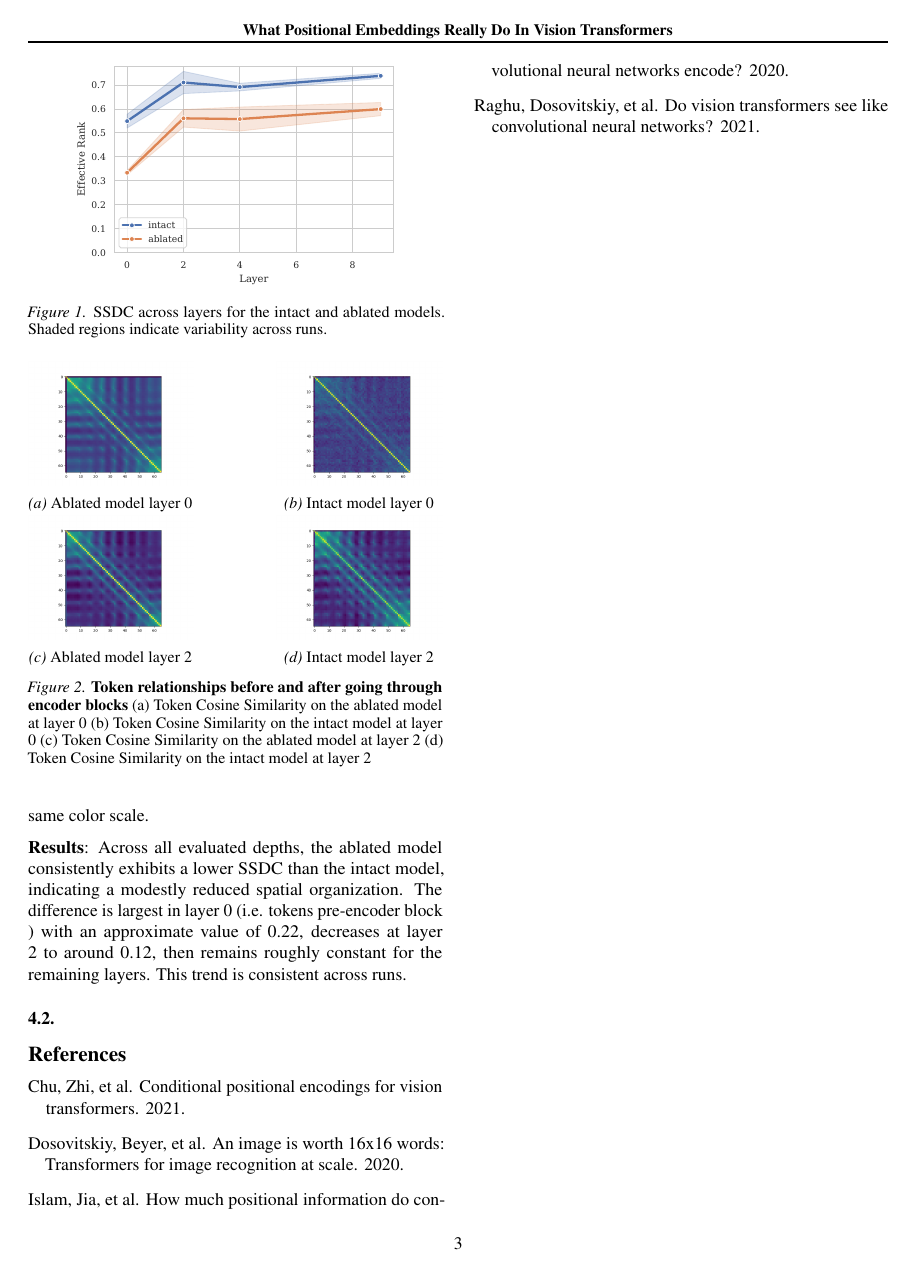
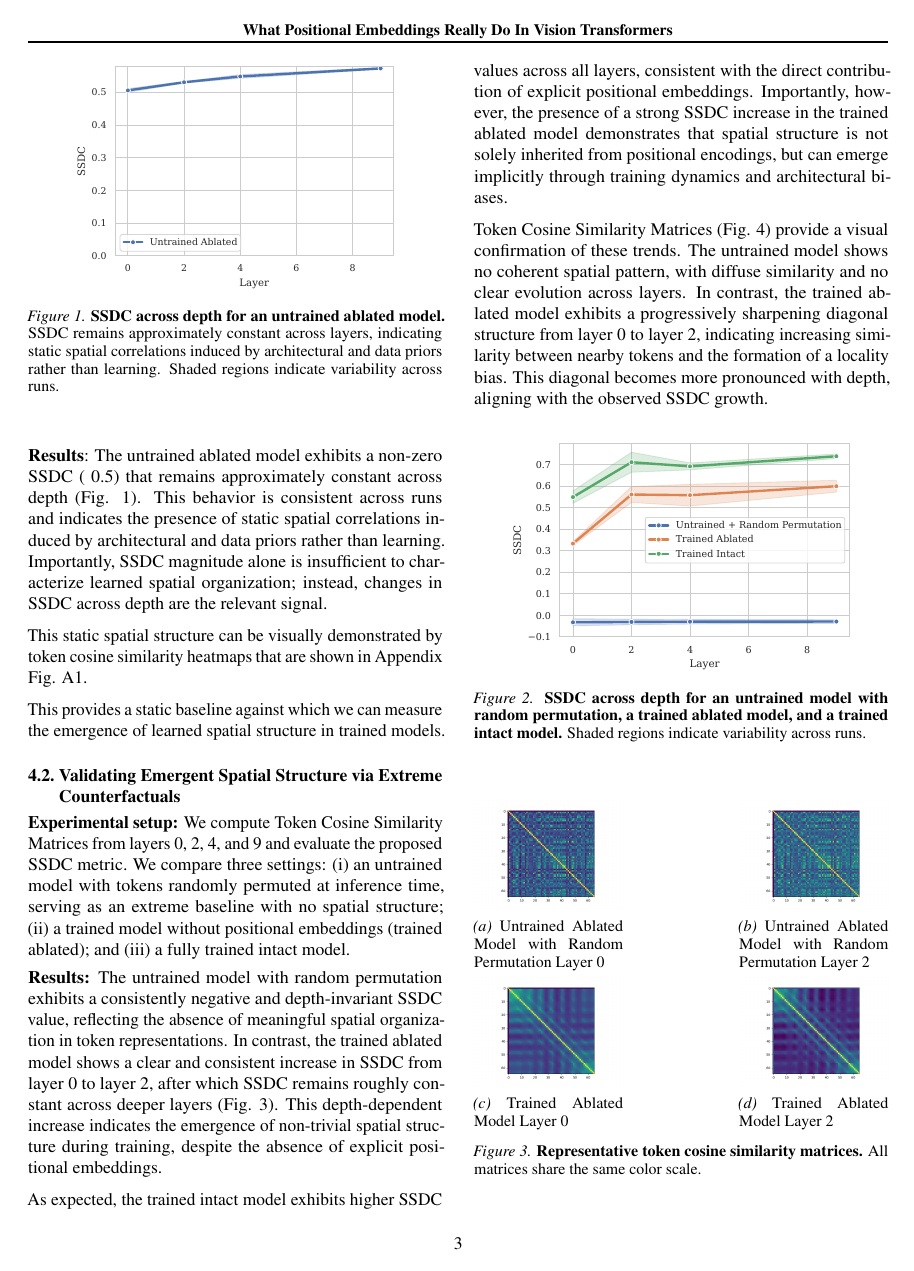
Before and after one commit to mahmoud-mannes/vit-geometry-paper, a LaTeX paper (paper/main.tex): page 3 of 3 before the commit and page 3 of 4 after it. Compiled offline with pdfLaTeX.

Commit message:
Modified paper main text

```diff
--- a/paper/main.tex
+++ b/paper/main.tex
@@ -9,6 +9,7 @@
 \usepackage{amssymb}
 \usepackage{mathtools}
 \usepackage{amsthm}
+\usepackage{placeins}
 
 
 \begin{document}
@@ -110 +107,0 @@
-        Similarity Matrix and plot them using the same color scale.
@@ -111,54 +116,67 @@
 
         \begin{figure}[t]
             \centering
-            \includegraphics[width=0.8\linewidth]{../figures/SSDC_evolution_ablated_vs_intact.pdf}
-            \caption{SSDC across layers for the intact and ablated models. Shaded regions indicate variability across runs.}
-            \label{fig:effective-rank}
+            \includegraphics[width=0.8\linewidth]{../figures/SSDC_section_41}
+            \caption{\textbf{SSDC across depth for an untrained ablated model.} SSDC remains approximately constant across layers, indicating static spatial correlations induced by architectural and data priors rather than learning. Shaded regions indicate variability across runs.}
+            \label{fig:SSDC}
         \end{figure}
 
+        \textbf{Results}:
+        The untrained ablated model exhibits a non-zero SSDC (~0.5) that remains approximately constant across depth (Fig. 1). This behavior is consistent across runs and indicates the presence of static spatial correlations induced by architectural and data priors rather than learning. Importantly, SSDC magnitude alone is insufficient to characterize learned spatial organization; instead, changes in SSDC across depth are the relevant signal.
 
-        \textbf{Results}:
-        Across all evaluated depths, the ablated model consistently exhibits a lower SSDC than the intact model,
-        indicating a modestly reduced spatial organization. The difference is largest in layer 0 (i.e. tokens pre-encoder block )
-        with an approximate value of 0.22, decreases at layer 2 to around 0.12, then remains roughly constant for the remaining layers.
-        This trend is consistent across runs.
+        This static spatial structure can be visually demonstrated by token cosine similarity heatmaps that are shown in Appendix Fig. A1.
 
-        \begin{figure}[t]
+        This provides a static baseline against which we can measure the emergence of learned spatial structure in trained models.
+
+    \subsection{Validating Emergent Spatial Structure via Extreme Counterfactuals}
+        \begin{minipage}{\linewidth}
+            \textbf{Experimental setup:} We compute Token Cosine Similarity Matrices from layers 0, 2, 4, and 9 and evaluate the proposed SSDC metric. We compare three settings: (i) an untrained model with tokens randomly permuted at inference time, serving as an extreme baseline with no spatial structure; (ii) a trained model without positional embeddings (trained ablated); and (iii) a fully trained intact model.
+        \end{minipage}
+
+
+        \textbf{Results:} The untrained model with random permutation exhibits a consistently negative and depth-invariant SSDC value, reflecting the absence of meaningful spatial organization in token representations. In contrast, the trained ablated model shows a clear and consistent increase in SSDC from layer 0 to layer 2, after which SSDC remains roughly constant across deeper layers (Fig. 3). This depth-dependent increase indicates the emergence of non-trivial spatial structure during training, despite the absence of explicit positional embeddings.
+
+        As expected, the trained intact model exhibits higher SSDC values across all layers, consistent with the direct contribution of explicit positional embeddings. Importantly, however, the presence of a strong SSDC increase in the trained ablated model demonstrates that spatial structure is not solely inherited from positional encodings, but can emerge implicitly through training dynamics and architectural biases.
+
+        Token Cosine Similarity Matrices (Fig. 4) provide a visual confirmation of these trends. The untrained model shows no coherent spatial pattern, with diffuse similarity and no clear evolution across layers. In contrast, the trained ablated model exhibits a progressively sharpening diagonal structure from layer 0 to layer 2, indicating increasing similarity between nearby tokens and the formation of a locality bias. This diagonal becomes more pronounced with depth, aligning with the observed SSDC growth.
+        \begin{figure}[H]
+            \centering
+            \includegraphics[width=0.85\linewidth]{../figures/SSDC_section_42}
+            \caption{\textbf{SSDC across depth for an untrained model with random permutation, a trained ablated model, and a trained intact model.} Shaded regions indicate variability across runs.}
+            \label{fig:SSDC42}
+        \end{figure}
+
+        \begin{figure}[H]
             \centering
 
-            \begin{subfigure}{0.4\linewidth}
+            \begin{subfigure}{0.36\linewidth}
                 \centering
-                \includegraphics[width=\linewidth]{../figures/layer_0.png}
-                \caption{Ablated model layer 0}
+                \includegraphics[width=\linewidth]{../figures/layer_0_untrained_RPI.png}
+                \caption{Untrained Ablated Model with Random Permutation Layer 0}
+                \label{fig:cosine-ablated-untrained-RPI-0}
+            \end{subfigure}
+            \hfill
+            \begin{subfigure}{0.36\linewidth}
+                \centering
+                \includegraphics[width=\linewidth]{../figures/layer_2_untrained_RPI.png}
+                \caption{Untrained Ablated Model with Random Permutation Layer 2}
+                \label{fig:cosine-ablated-untrained-RPI-2}
+            \end{subfigure}
+            \hfill
+            \begin{subfigure}{0.36\linewidth}
+                \centering
+                \includegraphics[width=\linewidth]{../figures/layer_0_ablated.png}
+                \caption{Trained Ablated Model Layer 0}
                 \label{fig:cosine-ablated-0}
             \end{subfigure}
             \hfill
-            \begin{subfigure}{0.4\linewidth}
+            \begin{subfigure}{0.36\linewidth}
                 \centering
-                \includegraphics[width=\linewidth]{../figures/layer_0_intact.png}
-                \caption{Intact model layer 0}
-                \label{fig:cosine-intact-0}
-            \end{subfigure}
-            \hfill
-            \begin{subfigure}{0.4\linewidth}
-                \centering
-                \includegraphics[width=\linewidth]{../figures/layer_2.png}
-                \caption{Ablated model layer 2}
+                \includegraphics[width=\linewidth]{../figures/layer_2_ablated.png}
+                \caption{Trained Ablated Model Layer 2}
                 \label{fig:cosine-ablated-2}
-            \end{subfigure}
-            \hfill
-            \begin{subfigure}{0.4\linewidth}
-                \centering
-                \includegraphics[width=\linewidth]{../figures/layer_2_intact.png}
-                \caption{Intact model layer 2}
-                \label{fig:cosine-intact-2}
             \end{subfigure}
 
             \caption{
-            \textbf{Token relationships before and after going through encoder blocks}
-            (a) Token Cosine Similarity on the ablated model at layer 0
-            (b) Token Cosine Similarity on the intact model at layer 0
-            (c) Token Cosine Similarity on the ablated model at layer 2
-            (d) Token Cosine Similarity on the intact model at layer 2
+            \textbf{Representative token cosine similarity matrices.} All matrices share the same color scale.
             }
-            \label{fig:token-cosine-similarity-matrices}
@@ -166,2 +198 @@
 
-    \subsection{}
```
Also changed, not shown: figures/ERM_section_43.pdf (added), figures/MCS_section_43.pdf (added), figures/SSDC_evolution_ablated_vs_intact.pdf (deleted), figures/SSDC_section_41.pdf (added), figures/SSDC_section_42.pdf (added), figures/layer_0_ablated.png (renamed from figures/layer_0.png), figures/layer_0_untrained.png (added), figures/layer_0_untrained_RPI.png (added), figures/layer_2_ablated.png (renamed from figures/layer_2.png), figures/layer_2_untrained.png (added), figures/layer_2_untrained_RPI.png (added), paper/main.pdf, paper/main.tex (39 more changed lines), 5 other files.
